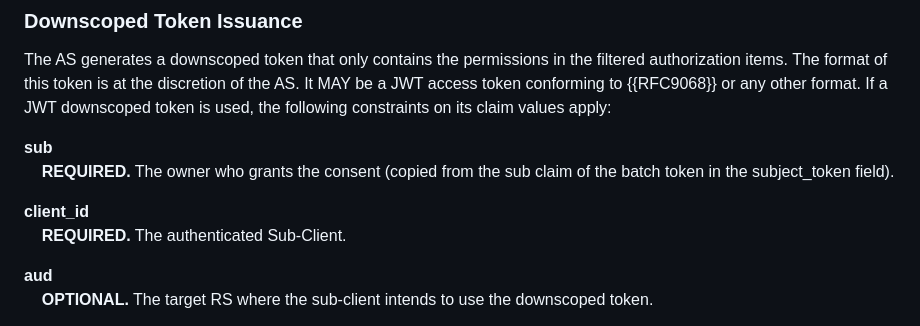
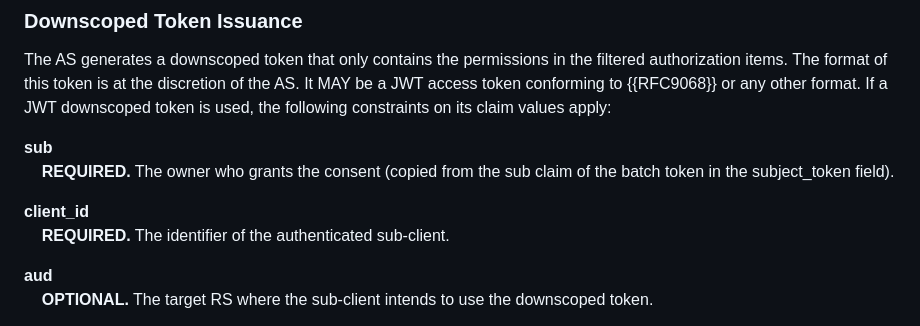
Before and after one commit to NiYuan224/draft-ni-batch-authorization-delegation, a Markdown page: draft-ni-batch-authorization-delegation.md, the part around the change. GitHub-like rendering.

```diff
--- a/draft-ni-batch-authorization-delegation.md
+++ b/draft-ni-batch-authorization-delegation.md
@@ -349,7 +349,7 @@ The AS generates a downscoped token that only contains the permissions in the fi
 &nbsp;&nbsp;&nbsp;&nbsp;**REQUIRED.** The owner who grants the consent (copied from the sub claim of the batch token in the subject_token field).
 
 **client_id**<br>
-&nbsp;&nbsp;&nbsp;&nbsp;**REQUIRED.** The authenticated Sub‑Client.
+&nbsp;&nbsp;&nbsp;&nbsp;**REQUIRED.** The identifier of the authenticated sub‑client.
 
 **aud**<br>
 &nbsp;&nbsp;&nbsp;&nbsp;**OPTIONAL.** The target RS where the sub-client intends to use the downscoped token.
```
